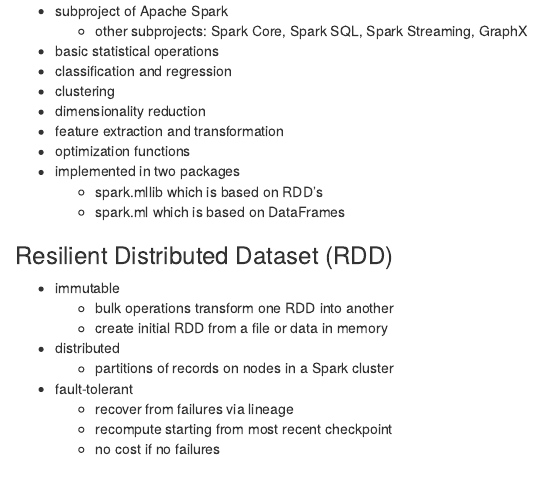
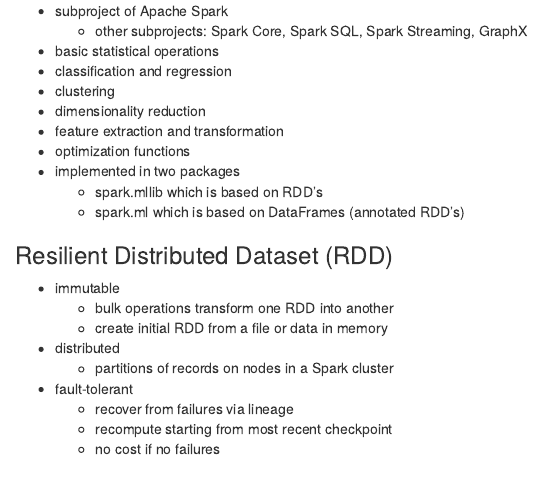
Before and after one commit to robert-dodier/PDXScala-2015, an R Markdown document (PDXScala-2015.Rmd): the page in a window 1100 px wide, from 220 px down. Rendered offline with R 4.5, knitr and Pandoc, with nearby package versions.

Commit message:
Note that DataFrame == annotated RDD.

```diff
--- a/PDXScala-2015.Rmd
+++ b/PDXScala-2015.Rmd
@@ -15,7 +15,7 @@
  * optimization functions
  * implemented in two packages
      * spark.mllib which is based on RDD's
-     * spark.ml which is based on DataFrames
+     * spark.ml which is based on DataFrames (annotated RDD's)
 
 ### Resilient Distributed Dataset (RDD)
 
```
